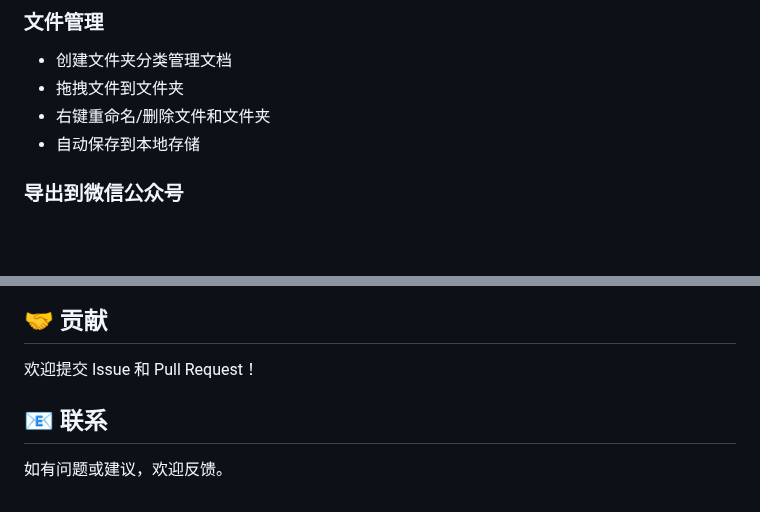
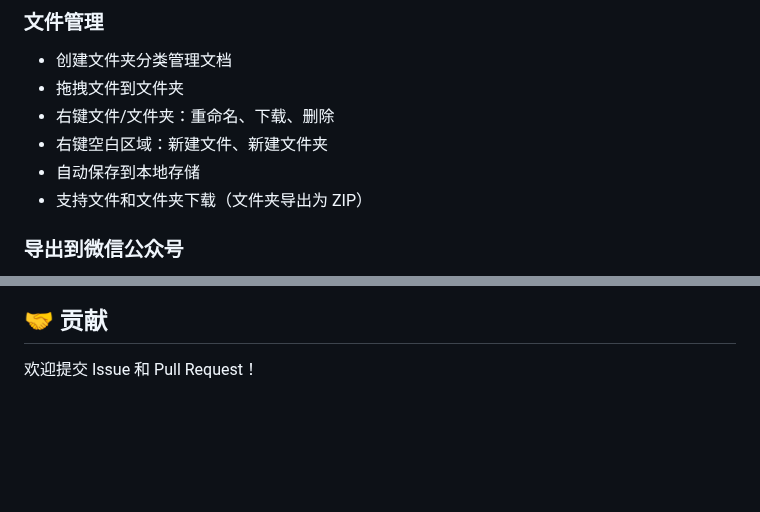
Before and after one commit to zstar1003/FreeEditor, a Markdown page: README.md, 2 parts joined by grey strips. GitHub-like rendering; blank space fills up the shorter version.

```diff
--- a/README.md
+++ b/README.md
@@ -81,8 +93,10 @@ npm run electron:build
 
 - 创建文件夹分类管理文档
 - 拖拽文件到文件夹
-- 右键重命名/删除文件和文件夹
+- 右键文件/文件夹：重命名、下载、删除
+- 右键空白区域：新建文件、新建文件夹
 - 自动保存到本地存储
+- 支持文件和文件夹下载（文件夹导出为 ZIP）
 
 ### 导出到微信公众号
 
@@ -131,7 +145,3 @@ MIT
 ## 🤝 贡献
 
 欢迎提交 Issue 和 Pull Request！
-
-## 📧 联系
-
-如有问题或建议，欢迎反馈。
```
Also changed, not shown: other parts of README.md (+23 -11 lines), README_EN.md (added, +168 -0 lines), assets/logo_with_text.png (added).
